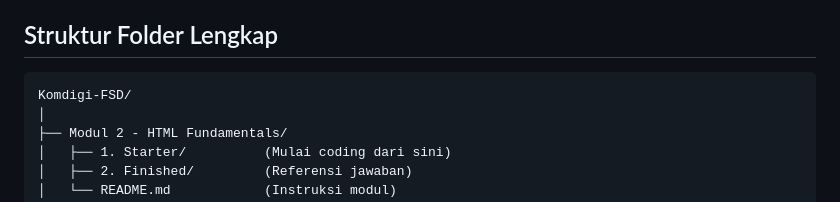
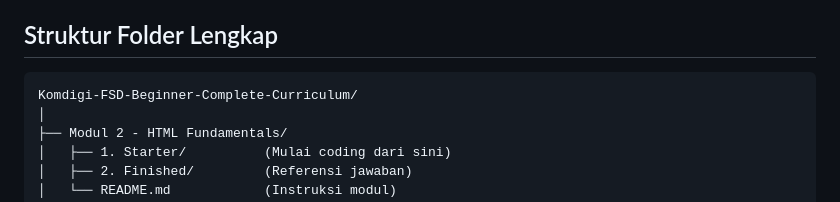
Before and after one commit to halimdirgantara/Komdigi-FSD-Beginner-Complete-Curriculum, a Markdown page: README.md, the part around the change. Drawn GitHub-style.

````diff
--- a/README.md
+++ b/README.md
@@ -210,7 +210,7 @@ Jika kamu sudah pernah lihat HTML, CSS, atau JavaScript sebelumnya:
 ## Struktur Folder Lengkap
 
 ```
-Komdigi-FSD/
+Komdigi-FSD-Beginner-Complete-Curriculum/
 │
 ├── Modul 2 - HTML Fundamentals/
 │   ├── 1. Starter/          (Mulai coding dari sini)
````
Also changed, not shown: Final Project - Interactive Personal Profile Website/README.md (+13 -5 lines).
